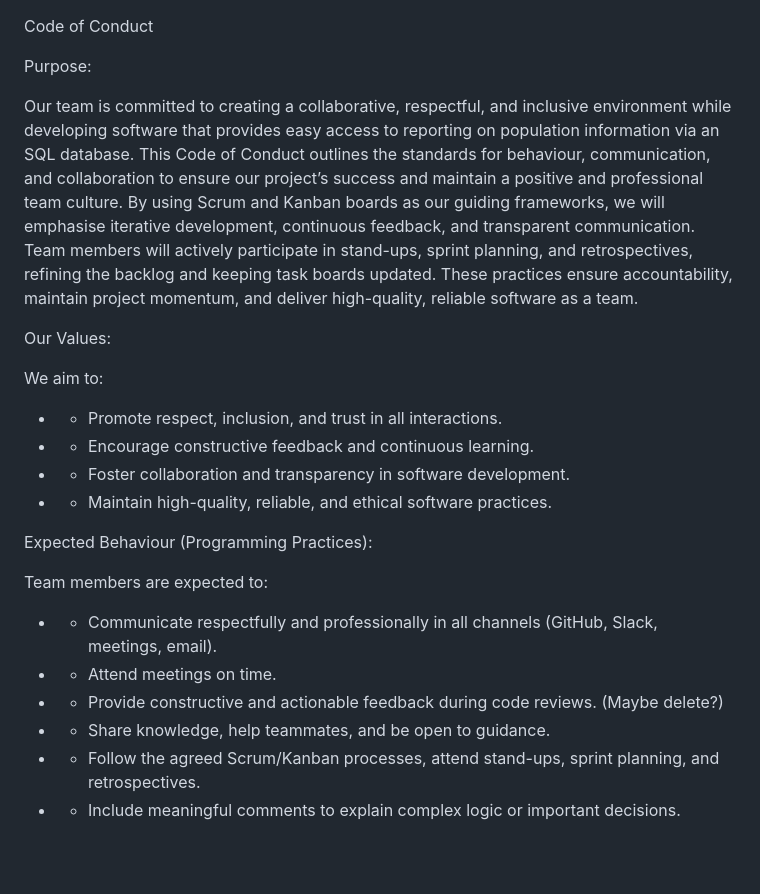
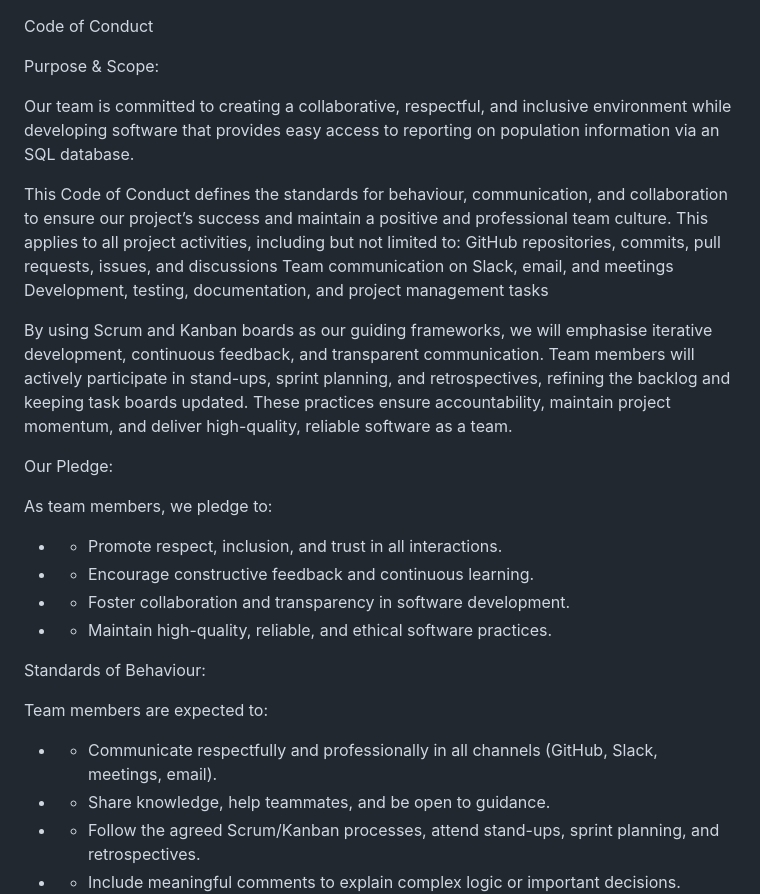
Before and after one commit to sd-napier/SET08103-Group-1, a Markdown page: CODE_OF_CONDUCT.md, the part around the change printed below. Drawn GitHub-style; blank space fills up the shorter version.

Commit message:
Update CODE_OF_CONDUCT.md
Updated Code of conduct

```diff
--- a/CODE_OF_CONDUCT.md
+++ b/CODE_OF_CONDUCT.md
@@ -1,26 +1,30 @@
 Code of Conduct
 
-Purpose:
+Purpose & Scope:
 
-Our team is committed to creating a collaborative, respectful, and inclusive environment while developing software that provides easy access to reporting on population information via an SQL database. This Code of Conduct outlines the standards for behaviour, communication, and collaboration to ensure our project’s success and maintain a positive and professional team culture.
+Our team is committed to creating a collaborative, respectful, and inclusive environment while developing software that provides easy access to reporting on population information via an SQL database.
+
+This Code of Conduct defines the standards for behaviour, communication, and collaboration to ensure our project’s success and maintain a positive and professional team culture. This applies to all project activities, including but not limited to:
+GitHub repositories, commits, pull requests, issues, and discussions
+Team communication on Slack, email, and meetings
+Development, testing, documentation, and project management tasks
+
 By using Scrum and Kanban boards as our guiding frameworks, we will emphasise iterative development, continuous feedback, and transparent communication. Team members will actively participate in stand-ups, sprint planning, and retrospectives, refining the backlog and keeping task boards updated. These practices ensure accountability, maintain project momentum, and deliver high-quality, reliable software as a team.
 
-Our Values:
+Our Pledge:
 
-We aim to:
+As team members, we pledge to:
 
 * - Promote respect, inclusion, and trust in all interactions.
 * - Encourage constructive feedback and continuous learning.
 * - Foster collaboration and transparency in software development.
 * - Maintain high-quality, reliable, and ethical software practices.
 
-Expected Behaviour (Programming Practices):
+Standards of Behaviour:
 
 Team members are expected to:
 
 * - Communicate respectfully and professionally in all channels (GitHub, Slack, meetings, email).
-* - Attend meetings on time.
-* - Provide constructive and actionable feedback during code reviews. (Maybe delete?)
 * - Share knowledge, help teammates, and be open to guidance.
 * - Follow the agreed Scrum/Kanban processes, attend stand-ups, sprint planning, and retrospectives.
 * - Include meaningful comments to explain complex logic or important decisions.
```
Also changed, not shown: other parts of CODE_OF_CONDUCT.md (+8 -10 lines).
